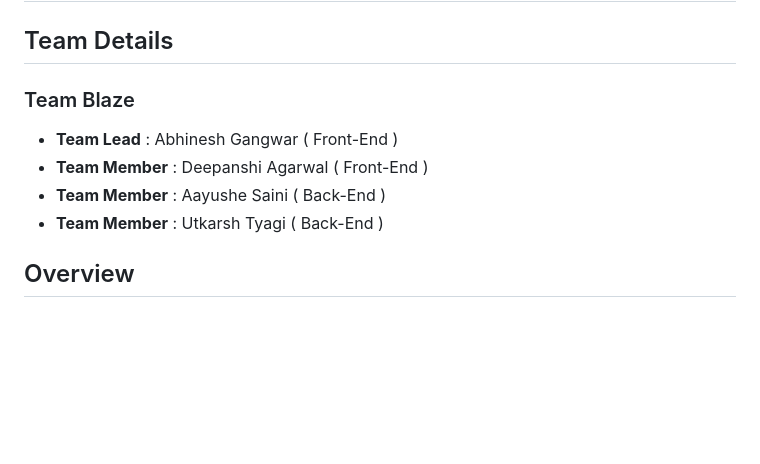
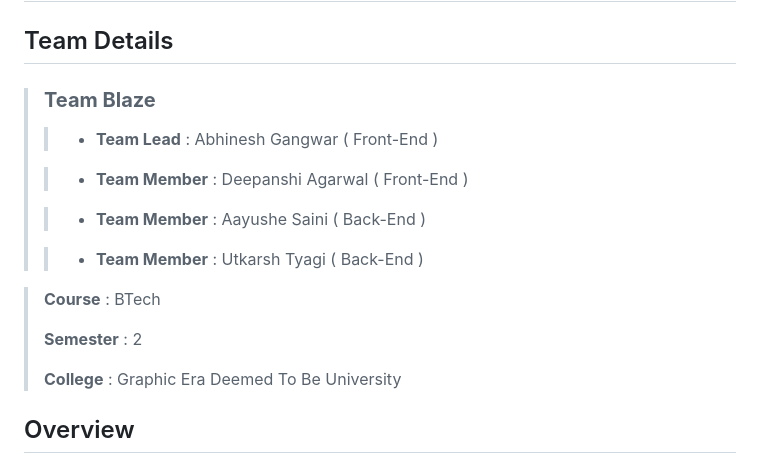
Before and after one commit to strange-exe/task-ai, a Markdown page: README.md, the part around one of its changes. GitHub-like rendering; blank space fills up the shorter version.

```diff
--- a/README.md
+++ b/README.md
@@ -2,12 +2,20 @@
 
 ## Team Details
 
-### Team Blaze
+> ### **Team Blaze**
+>> - **Team Lead** : Abhinesh Gangwar ( Front-End )
+>
+>> - **Team Member** : Deepanshi Agarwal ( Front-End )
+>
+>> - **Team Member** : Aayushe Saini ( Back-End )
+>
+>> - **Team Member** : Utkarsh Tyagi ( Back-End )
 
-- **Team Lead** : Abhinesh Gangwar ( Front-End )
-- **Team Member** : Deepanshi Agarwal ( Front-End )
-- **Team Member** : Aayushe Saini ( Back-End )
-- **Team Member** : Utkarsh Tyagi ( Back-End )
+> **Course** : BTech
+>
+> **Semester** : 2
+>
+> **College** : Graphic Era Deemed To Be University
 
 ## Overview
 **TaskMate** is a web-based task management application built with Flask (Python) for the backend and JavaScript/HTML/CSS for the frontend. It allows users to create tasks with deadlines, add subtasks, track progress, and interact with an AI-powered chat assistant for task insights.
```
Also changed, not shown: other parts of README.md (+7 -6 lines).
